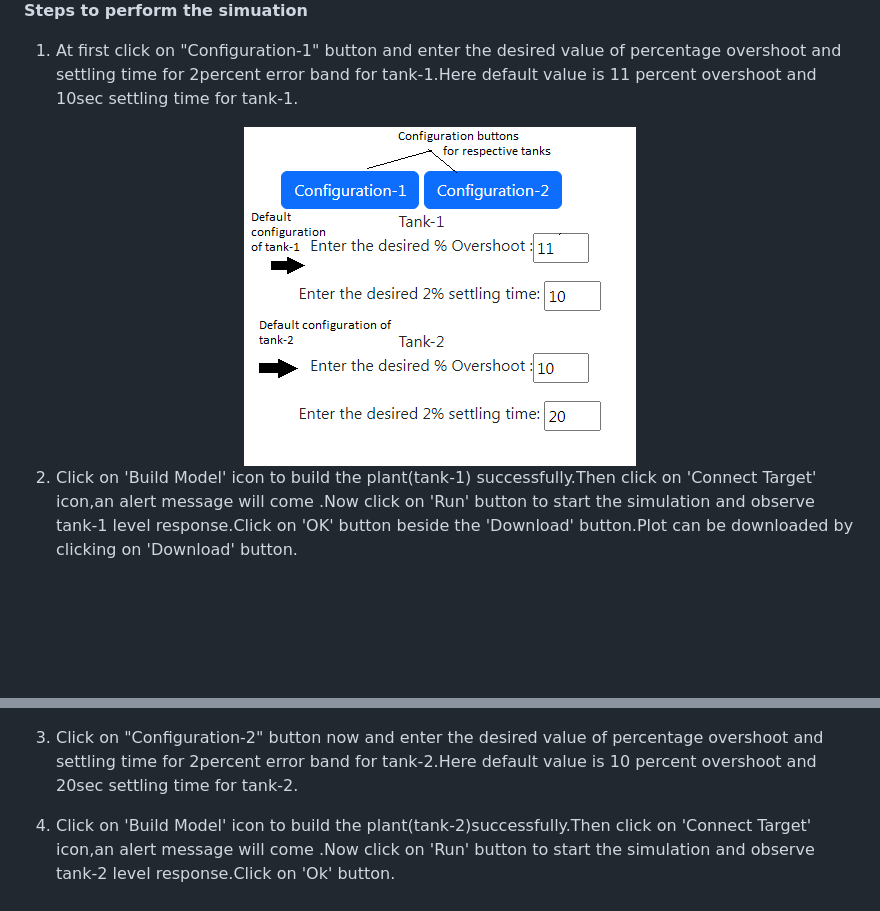
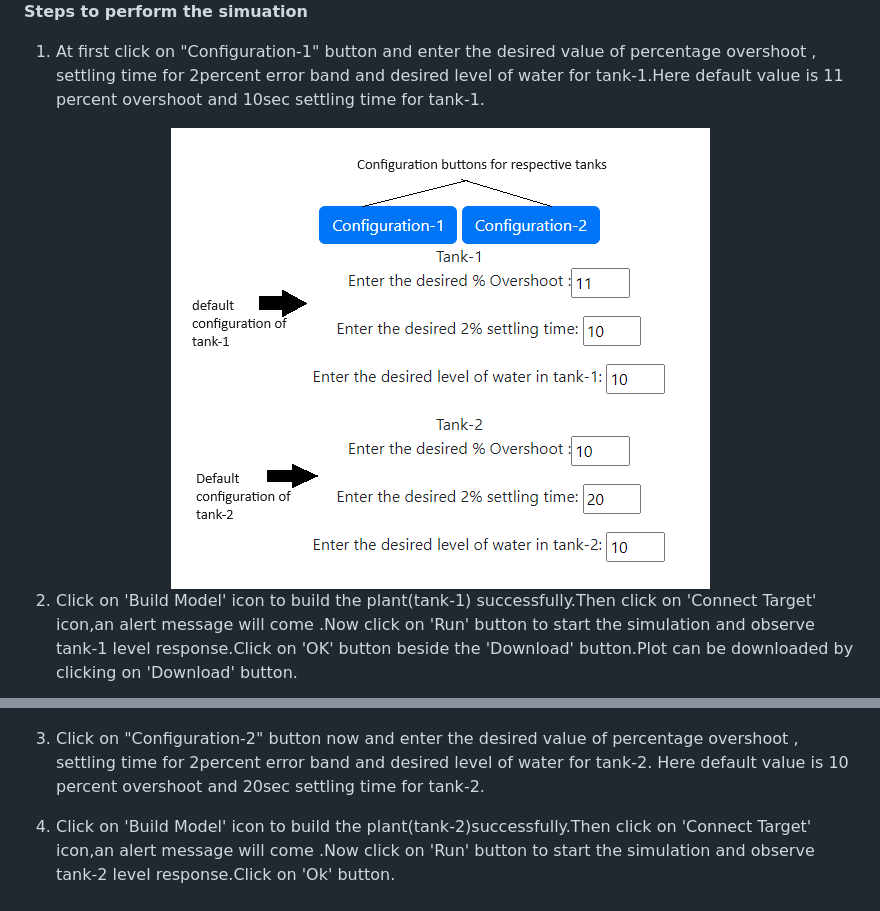
Before and after one commit to virtual-labs/exp-water-level-control-iitkgp, a Markdown page: experiment/procedure.md, 2 parts joined by grey strips. Rendered like a GitHub page; pictures changed too: experiment/images/ps1.png; blank space fills up the shorter version.

```diff
--- a/experiment/procedure.md
+++ b/experiment/procedure.md
@@ -9,7 +9,7 @@
 **Steps to perform the simuation**
 
 
-1. At first click on "Configuration-1" button and enter the desired value of percentage overshoot and settling time for 2percent error band for tank-1.Here default value is 11 percent overshoot and 10sec settling time for tank-1.
+1. At first click on "Configuration-1" button and enter the desired value of percentage overshoot , settling time for 2percent error band and desired level of water for tank-1.Here default value is 11 percent overshoot and 10sec settling time for tank-1.
 <div align="center">
 <img class="img-fluid"  src="./images/ps1.png" alt=""><br>
 </div>
@@ -19,6 +19,6 @@
 <img class="img-fluid"  src="./images/ps2.png" alt=""><br>
 </div>
 
-3. Click on "Configuration-2" button now and enter the desired value of percentage overshoot and settling time for 2percent error band for tank-2.Here default value is 10 percent overshoot and 20sec settling time for tank-2.
+3. Click on "Configuration-2" button now and enter the desired value of percentage overshoot , settling time for 2percent error band and desired level of water for tank-2. Here default value is 10 percent overshoot and 20sec settling time for tank-2.
 
 4. Click on 'Build Model' icon to build the plant(tank-2)successfully.Then click on 'Connect Target' icon,an alert message will come .Now click on 'Run' button to start the simulation and observe tank-2 level response.Click on 'Ok' button.
```
Also changed, not shown: 1 other file.
